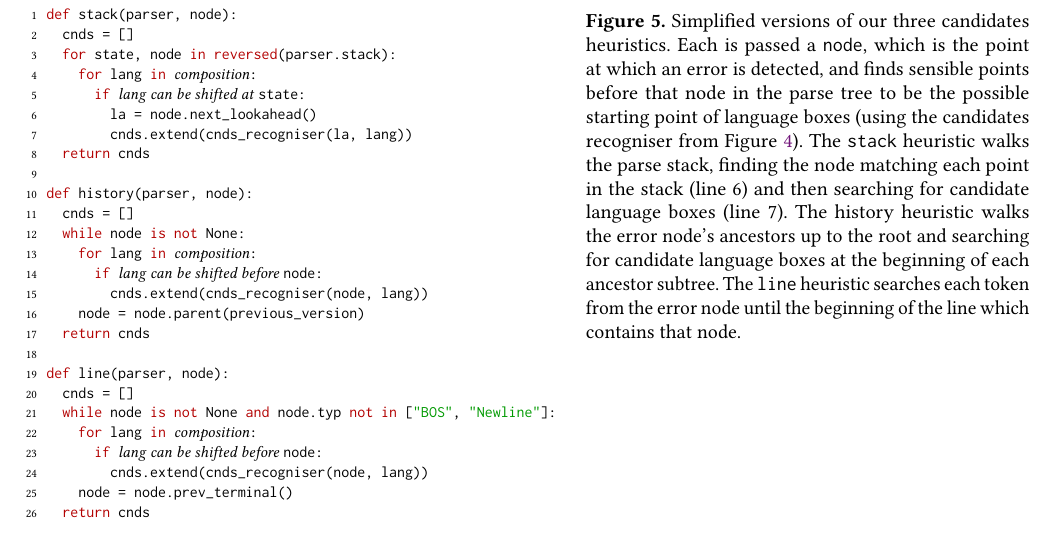
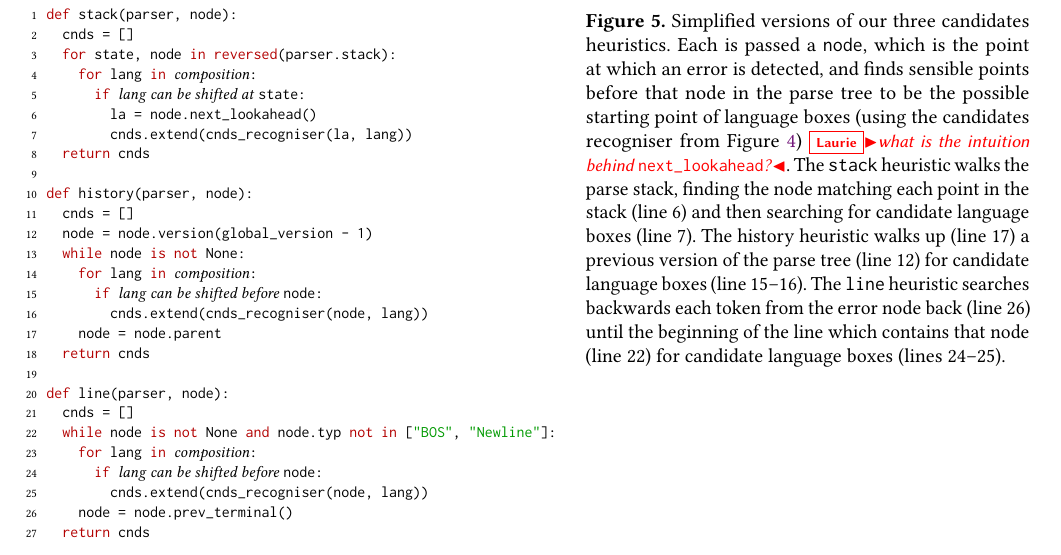
Before and after one commit to softdevteam/auto_lbox_paper, a LaTeX paper (auto_lbox.tex): part of page 7 of 13, cut so that both start at the same text. Compiled offline with pdfLaTeX.

Commit message:
Edit the caption of Fig 5 and add a question.

```diff
--- a/auto_lbox.tex
+++ b/auto_lbox.tex
@@ -723,11 +723,12 @@ def stack(parser, node):
 
 def history(parser, node):
   cnds = []
+  node = node.version(global_version - 1)
   while node is not None:
     for lang in <!\textrm{\textit{composition}}!>:
       if <!\textrm{\textit{lang can be shifted before \texttt{node}}}!>:
         cnds.extend(cnds_recogniser(node, lang))
-    node = node.parent(previous_version)
+    node = node.parent
   return cnds
 
 def line(parser, node):
@@ -745,14 +746,14 @@ def line(parser, node):
   passed a \texttt{node}, which is the point at which an error is detected, and
 finds sensible points before that node in the parse tree to be the possible
 starting point of language boxes (using the candidates recogniser from
-Figure~\ref{fig:recogniser}). The \texttt{stack} heuristic walks the parse
+Figure~\ref{fig:recogniser}) \laurie{what is the intuition behind \texttt{next\_lookahead}?}. The \texttt{stack} heuristic walks the parse
 stack, finding the node matching each point in the stack (line 6) and then
 searching for candidate language boxes (line 7). The history heuristic
-walks the error node's ancestors up to the root and searching for candidate
-language boxes at the beginning of each ancestor subtree. The \texttt{line}
-heuristic
-searches each token from the error node until the beginning of the line which
-contains that node.}
+walks up (line 17) a previous version of the parse tree (line 12) for
+candidate language boxes (line 15--16). The \texttt{line} heuristic searches
+backwards each token from the error node back (line 26) until the beginning of
+the line which contains that node (line 22) for
+candidate language boxes (lines 24--25).}
 \label{lst:find_candidates}
 \end{minipage}
 \end{figure*}
```
